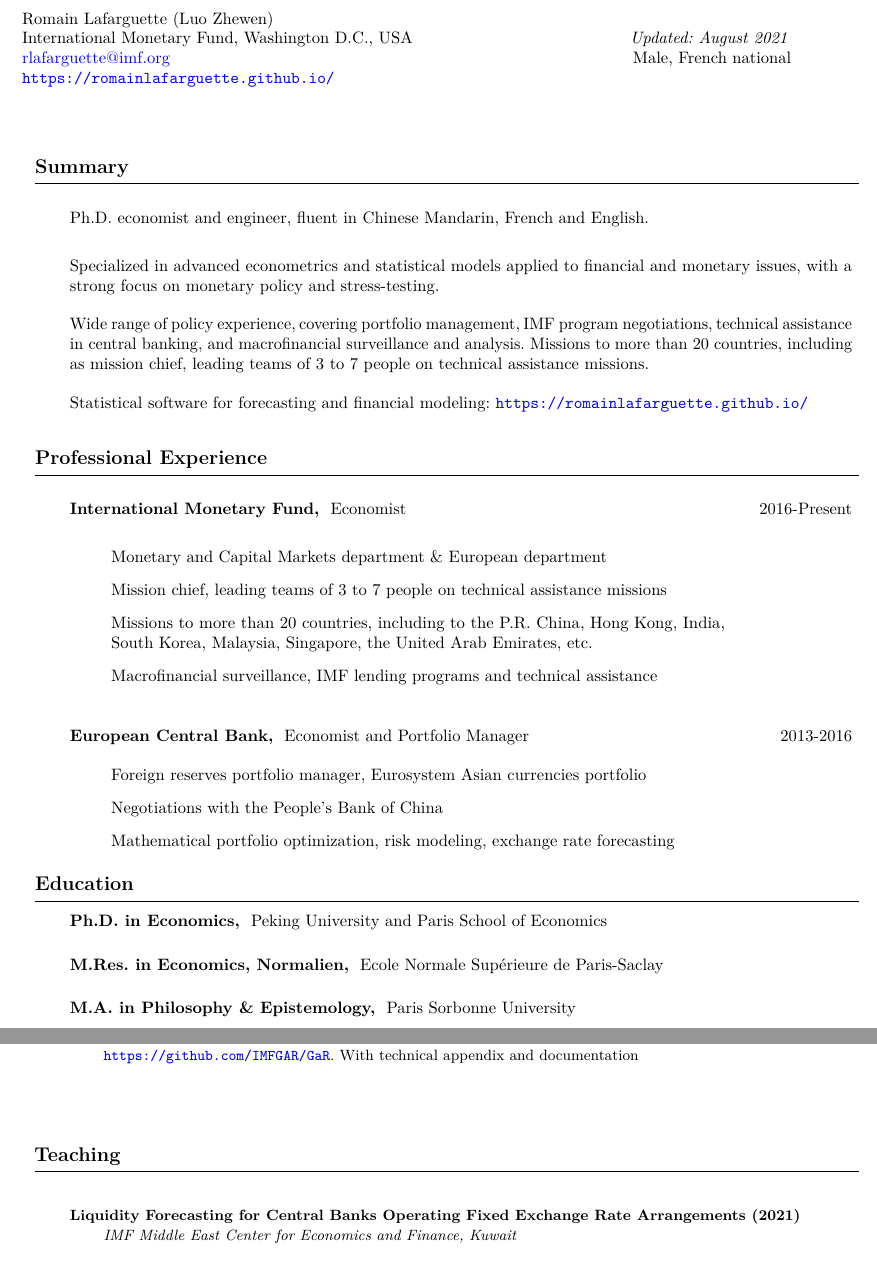
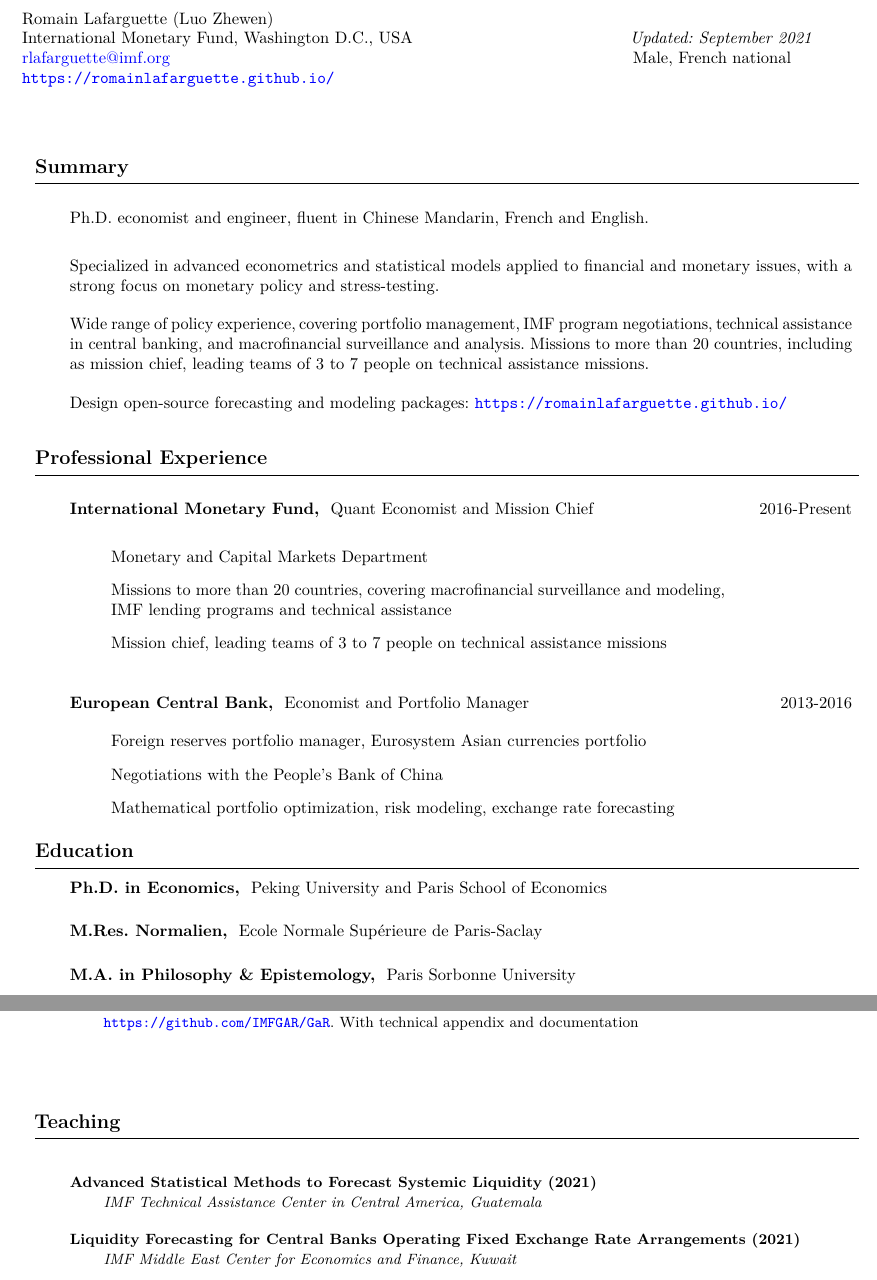
Before and after one commit to romainlafarguette/lafarguette-resume, a LaTeX CV (lafarguette_resume.tex): two parts of pages 1 and 3 of 3, joined at a grey line, cut so that both start at the same text. Compiled offline with pdfLaTeX.

Commit message:
New version of the resume

```diff
--- a/lafarguette_resume.tex
+++ b/lafarguette_resume.tex
@@ -32,6 +32,7 @@
 \microtypesetup{final,tracking=true,kerning=true,spacing=true}
 
 \usepackage{enumitem} % Enhanced itemize/enumerate environment
+\usepackage{multicol} % Multiple columns text
 
 %% ---------------------------------------------------------------------------
 %% Personal macros : new commands and environments
@@ -85,7 +86,7 @@
 \end{adresse}
 \begin{etatcivil}
 \begin{flushleft}
-  \emph{Updated: August 2021}\\
+  \emph{Updated: September 2021}\\
 Male, French national
 \end{flushleft}
 \end{etatcivil}
@@ -111,7 +112,7 @@ analysis. Missions to more than 20 countries, including as mission chief, leadin
 of 3 to 7 people on technical assistance missions.\\
 \smallskip
 
-Statistical software for forecasting and financial modeling: \url{https://romainlafarguette.github.io/}\\
+Design open-source forecasting and modeling packages: \url{https://romainlafarguette.github.io/}\\
 
 \end{rubriquetableau}
 
@@ -124,18 +125,15 @@ Statistical software for forecasting and financial modeling: \url{https://romain
 \begin{rubriquetableau}[0.95\textwidth]{Professional Experience}\\
 \vspace{-0.5cm}
 
-\activite{International Monetary Fund,} Economist \hfill 2016-Present \\
+\activite{International Monetary Fund,} Quant Economist and Mission Chief \hfill 2016-Present \\
 \vspace{-0.2cm}
 
 \begin{itemize}[label={},
   rightmargin=\dimexpr\linewidth-13cm-\leftmargin\relax]
-
-\item Monetary and Capital Markets department \& European department
-\item Mission chief, leading teams of 3 to 7 people on technical assistance
-  missions
-\item Missions to more than 20 countries, including to the P.R. China, Hong
-  Kong, India, South Korea, Malaysia, Singapore, the United Arab Emirates, etc.
-\item Macrofinancial surveillance, IMF lending programs and technical assistance
+\item Monetary and Capital Markets Department
+\item Missions to more than 20 countries, covering macrofinancial surveillance
+  and modeling, IMF lending programs and technical assistance
+\item Mission chief, leading teams of 3 to 7 people on technical assistance missions
  \end{itemize}
 
 
@@ -161,7 +159,7 @@ Statistical software for forecasting and financial modeling: \url{https://romain
 \activite{Ph.D. in Economics,} Peking University and Paris School of Economics\\
 \vspace{-0.3cm}
 
-\activite{M.Res. in Economics, Normalien,} Ecole Normale Supérieure de Paris-Saclay\\
+\activite{M.Res. Normalien,} Ecole Normale Supérieure de Paris-Saclay \\
 \vspace{0.2cm}
 
 \activite{M.A. in Philosophy \& Epistemology,} Paris Sorbonne University\\
@@ -296,6 +336,11 @@ More details and links to the programs: \url{https://romainlafarguette.github.io
 % TEACHING
 %%%%%%%%%%%%%%%%%%%%%%%%%%%%%%%%%%%%%%%%%%%%%%%%%%%%%%%%%%%%%%%%%%%%%%%%%%%%%%%%%%%%%%%%%%%%%%%%%%%%%%%%%%%%%
 \begin{rubriquetableau}[0.95\textwidth]{Teaching}\\
+
+\small
+\activite{Advanced Statistical Methods to Forecast Systemic Liquidity (2021)} \\
+\hspace{0.6cm} \small{\emph{IMF Technical Assistance Center in Central America, Guatemala}}
+\vspace{0.4cm}
 
 \small
 \activite{Liquidity Forecasting for Central Banks Operating Fixed Exchange Rate Arrangements (2021)} \\
```
Also changed, not shown: lafarguette_resume.pdf, lafarguette_resume.tex (44 more changed lines), 3 other files.
